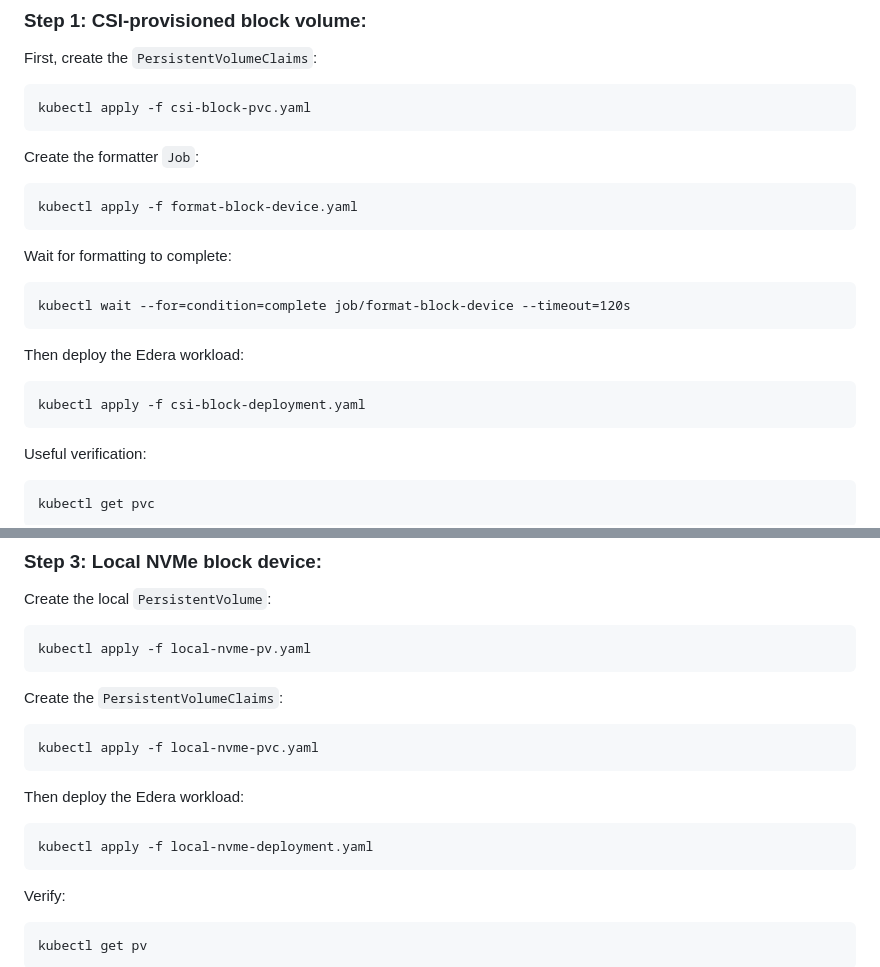
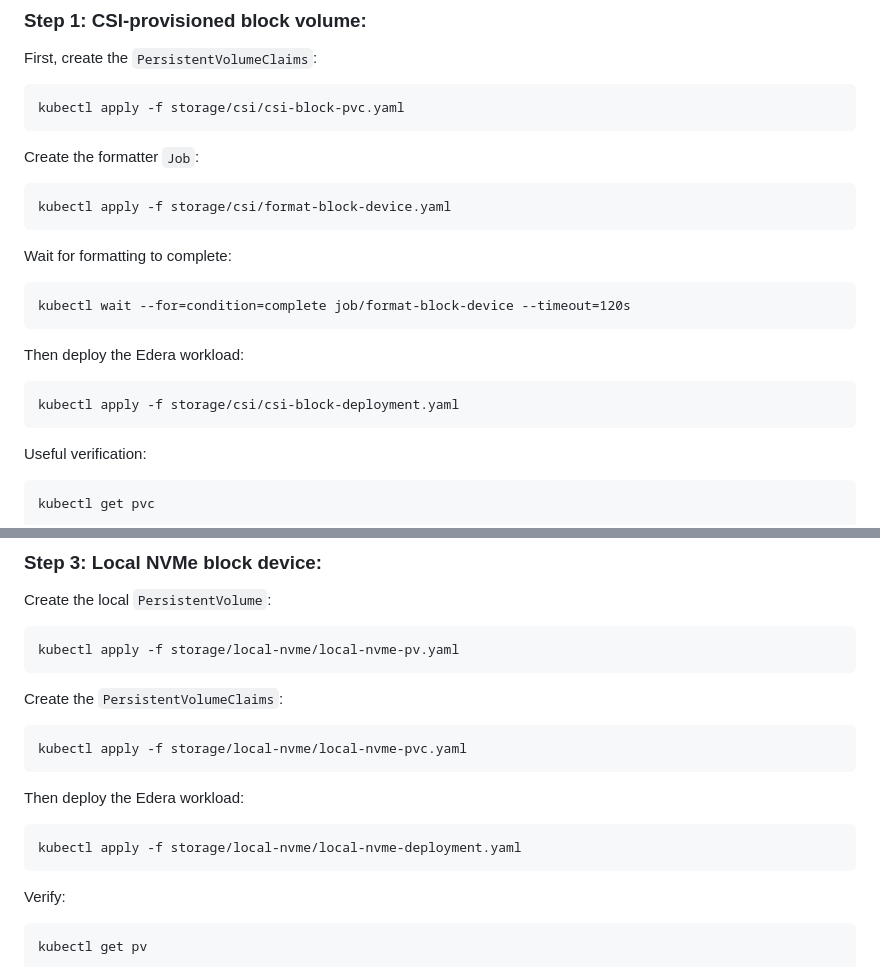
Before and after one commit to ndouglas-edera/my-webernetes-demo, a Markdown page: README.md, 2 parts joined by grey strips. GitHub-like rendering.

````diff
--- a/README.md
+++ b/README.md
@@ -189,12 +213,12 @@
 ### Step 1: CSI-provisioned block volume:
 First, create the ```PersistentVolumeClaims```:
 ```
-kubectl apply -f csi-block-pvc.yaml
+kubectl apply -f storage/csi/csi-block-pvc.yaml
 ```
 
 Create the formatter ```Job```:
 ```
-kubectl apply -f format-block-device.yaml
+kubectl apply -f storage/csi/format-block-device.yaml
 ```
 
 Wait for formatting to complete:
@@ -203,7 +227,7 @@ kubectl wait --for=condition=complete job/format-block-device --timeout=120s
 ```
 Then deploy the Edera workload:
 ```
-kubectl apply -f csi-block-deployment.yaml
+kubectl apply -f storage/csi/csi-block-deployment.yaml
 ```
 Useful verification:
 ```
@@ -262,15 +286,15 @@ kubectl describe deployment my-app
 ### Step 3: Local NVMe block device:
 Create the local ```PersistentVolume```:
 ```
-kubectl apply -f local-nvme-pv.yaml
+kubectl apply -f storage/local-nvme/local-nvme-pv.yaml
 ```
 Create the ```PersistentVolumeClaims```:
 ```
-kubectl apply -f local-nvme-pvc.yaml
+kubectl apply -f storage/local-nvme/local-nvme-pvc.yaml
 ```
 Then deploy the Edera workload:
 ```
-kubectl apply -f local-nvme-deployment.yaml
+kubectl apply -f storage/local-nvme/local-nvme-deployment.yaml
 ```
 Verify:
 ```
````
Also changed, not shown: other parts of README.md (+31 -7 lines).
